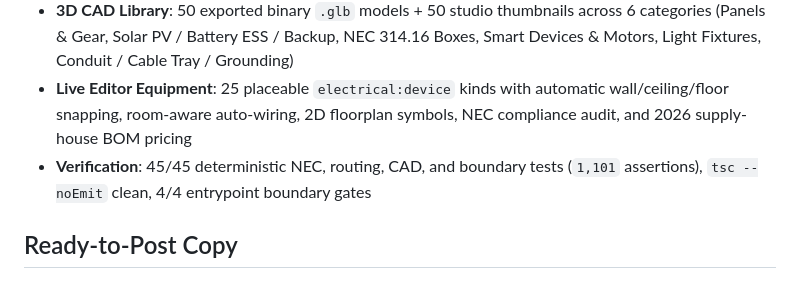
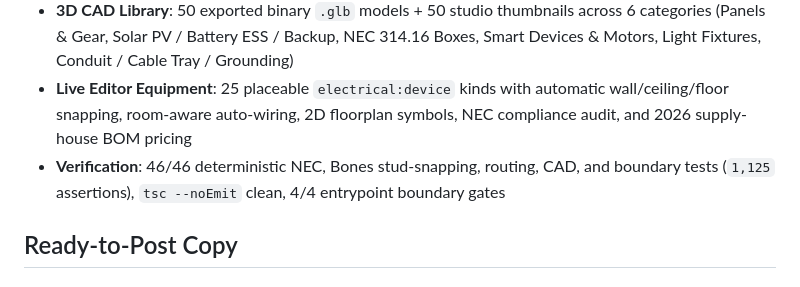
Before and after one commit to kruschdev/pascal-plugin-electrical, a Markdown page: docs/MEDIA-KIT.md, the part around the change. Drawn GitHub-style.

```diff
--- a/docs/MEDIA-KIT.md
+++ b/docs/MEDIA-KIT.md
@@ -23,7 +23,7 @@ Ready-to-share video, high-resolution screenshots, 3D CAD contact sheet, OpenGra
 - **Host Compatibility**: Pascal Editor Plugin API v1 (`E-014`, `E-016`, `E-017`), zero upstream core changes required
 - **3D CAD Library**: 50 exported binary `.glb` models + 50 studio thumbnails across 6 categories (Panels & Gear, Solar PV / Battery ESS / Backup, NEC 314.16 Boxes, Smart Devices & Motors, Light Fixtures, Conduit / Cable Tray / Grounding)
 - **Live Editor Equipment**: 25 placeable `electrical:device` kinds with automatic wall/ceiling/floor snapping, room-aware auto-wiring, 2D floorplan symbols, NEC compliance audit, and 2026 supply-house BOM pricing
-- **Verification**: 45/45 deterministic NEC, routing, CAD, and boundary tests (`1,101` assertions), `tsc --noEmit` clean, 4/4 entrypoint boundary gates
+- **Verification**: 46/46 deterministic NEC, Bones stud-snapping, routing, CAD, and boundary tests (`1,125` assertions), `tsc --noEmit` clean, 4/4 entrypoint boundary gates
 
 ## Ready-to-Post Copy
 
```
Also changed, not shown: README.md (+3 -3 lines), assets/demo-3d-trade-routing.png, assets/demo-panel-schedule.png, assets/social-preview.png, 12 other files.
